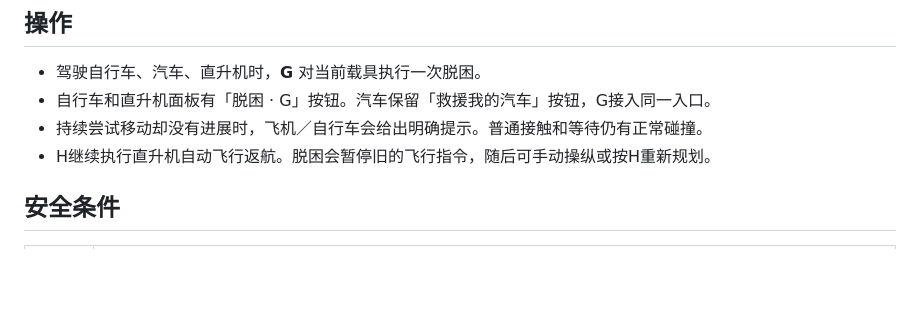
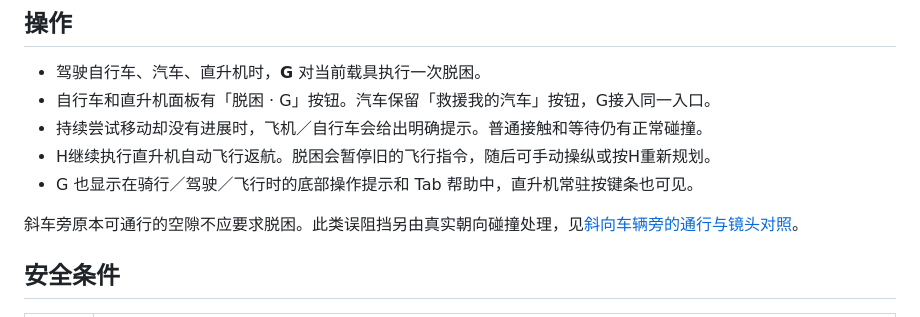
Before and after one commit to yydshly/mirror-coast-web, a Markdown page: docs/RECOVERY.md, the part around the change. Rendered like a GitHub page; blank space fills up the shorter version.

```diff
--- a/docs/RECOVERY.md
+++ b/docs/RECOVERY.md
@@ -8,6 +8,9 @@
 - 自行车和直升机面板有「脱困 · G」按钮。汽车保留「救援我的汽车」按钮，G接入同一入口。
 - 持续尝试移动却没有进展时，飞机／自行车会给出明确提示。普通接触和等待仍有正常碰撞。
 - H继续执行直升机自动飞行返航。脱困会暂停旧的飞行指令，随后可手动操纵或按H重新规划。
+- G 也显示在骑行／驾驶／飞行时的底部操作提示和 Tab 帮助中，直升机常驻按键条也可见。
+
+斜车旁原本可通行的空隙不应要求脱困。此类误阻挡另由真实朝向碰撞处理，见[斜向车辆旁的通行与镜头对照](TRAFFIC-CONTACT.md)。
 
 ## 安全条件
 
```
Also changed, not shown: README.md (+1 -1 lines), docs/TRAFFIC-CONTACT.md (added, +39 -0 lines), docs/demo/angled-traffic-after.jpg (added), docs/demo/angled-traffic-before.jpg (added), docs/demo/angled-traffic-side.jpg (added), 4 other files.
